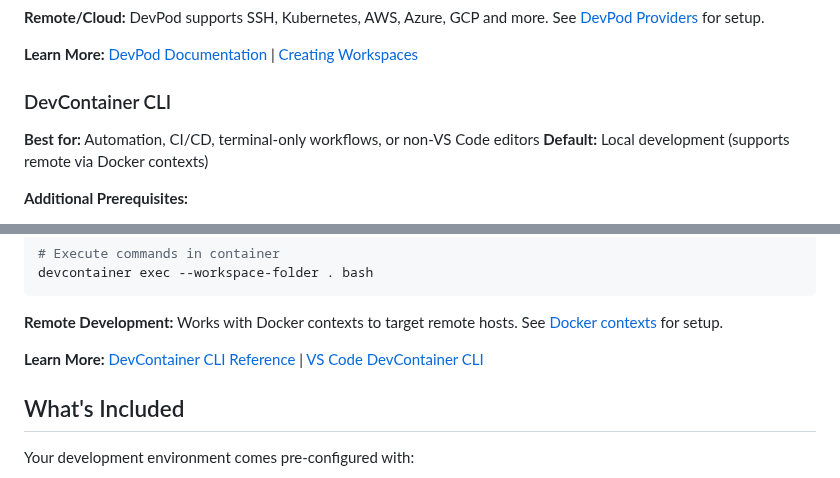
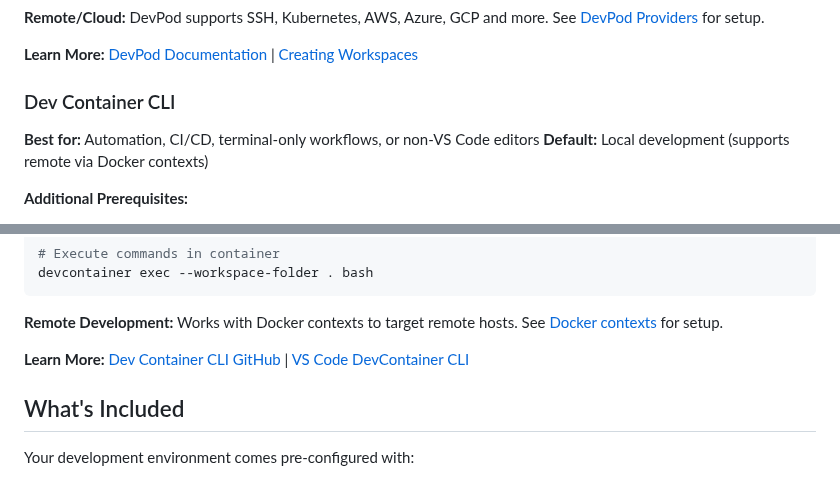
Before and after one commit to SheratonMV/FAIRDatabase, a Markdown page: README.md, 2 parts joined by grey strips. Rendered like a GitHub page.

Commit message:
docs(readme): fix Dev Container CLI terminology
Update "DevContainer CLI" to "Dev Container CLI" for consistency with official naming, and clarify link text to "Dev Container CLI GitHub".

🤖 Generated with [Claude Code](https://claude.com/claude-code)

Co-Authored-By: Claude <noreply@anthropic.com>

```diff
--- a/README.md
+++ b/README.md
@@ -98,7 +98,7 @@ devpod ide use vscode
 
 **Learn More:** [DevPod Documentation](https://devpod.sh/docs/what-is-devpod) | [Creating Workspaces](https://devpod.sh/docs/developing-in-workspaces/create-a-workspace)
 
-### DevContainer CLI
+### Dev Container CLI
 **Best for:** Automation, CI/CD, terminal-only workflows, or non-VS Code editors
 **Default:** Local development (supports remote via Docker contexts)
 
@@ -122,7 +122,7 @@ devcontainer exec --workspace-folder . bash
 
 **Remote Development:** Works with Docker contexts to target remote hosts. See [Docker contexts](https://docs.docker.com/engine/context/working-with-contexts/) for setup.
 
-**Learn More:** [DevContainer CLI Reference](https://github.com/devcontainers/cli) | [VS Code DevContainer CLI](https://code.visualstudio.com/docs/devcontainers/devcontainer-cli)
+**Learn More:** [Dev Container CLI GitHub](https://github.com/devcontainers/cli) | [VS Code DevContainer CLI](https://code.visualstudio.com/docs/devcontainers/devcontainer-cli)
 
 ## What's Included
 
```
